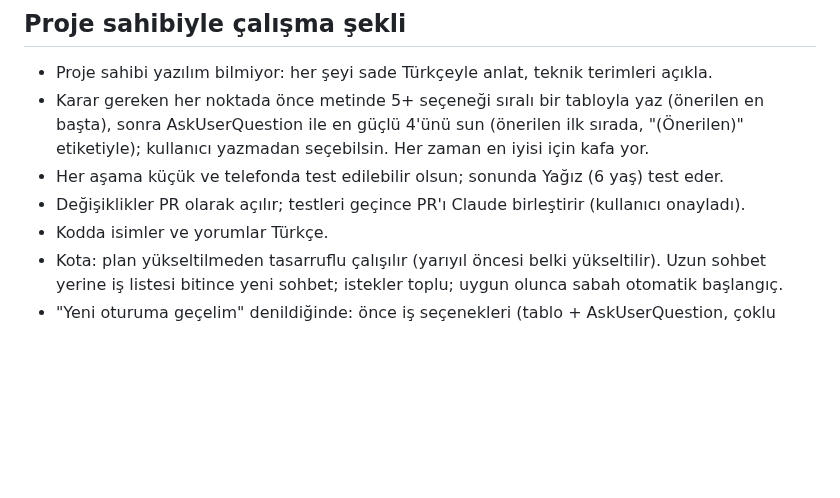
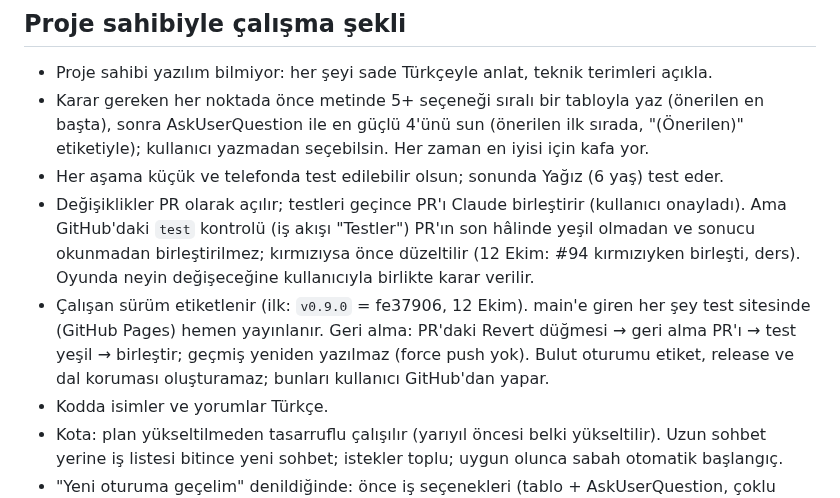
Before and after one commit to 8y9khd2gr8-svg/first, a Markdown page: CLAUDE.md, the part around the change. Rendered like a GitHub page; blank space fills up the shorter version.

Commit message:
CLAUDE.md: birleştirme kuralı (test yeşil ve okunmadan birleştirme yok), çalışan sürüm etiketi, geri alma yolu
Co-Authored-By: Claude Opus 5.5 <noreply@anthropic.com>
Claude-Session: https://claude.ai/code/session_01PuPZmMxzurMvRs9FYyXZB1

```diff
--- a/CLAUDE.md
+++ b/CLAUDE.md
@@ -213,7 +213,12 @@ Teknoloji: Phaser 3 + TypeScript + Vite, GitHub Pages ile yayın. İleride Capac
   başta), sonra AskUserQuestion ile en güçlü 4'ünü sun (önerilen ilk sırada, "(Önerilen)"
   etiketiyle); kullanıcı yazmadan seçebilsin. Her zaman en iyisi için kafa yor.
 - Her aşama küçük ve telefonda test edilebilir olsun; sonunda Yağız (6 yaş) test eder.
-- Değişiklikler PR olarak açılır; testleri geçince PR'ı Claude birleştirir (kullanıcı onayladı).
+- Değişiklikler PR olarak açılır; testleri geçince PR'ı Claude birleştirir (kullanıcı onayladı). Ama GitHub'daki `test`
+  kontrolü (iş akışı "Testler") PR'ın son hâlinde yeşil olmadan ve sonucu okunmadan birleştirilmez; kırmızıysa önce
+  düzeltilir (12 Ekim: #94 kırmızıyken birleşti, ders). Oyunda neyin değişeceğine kullanıcıyla birlikte karar verilir.
+- Çalışan sürüm etiketlenir (ilk: `v0.9.0` = fe37906, 12 Ekim). main'e giren her şey test sitesinde (GitHub Pages)
+  hemen yayınlanır. Geri alma: PR'daki Revert düğmesi → geri alma PR'ı → test yeşil → birleştir; geçmiş yeniden
+  yazılmaz (force push yok). Bulut oturumu etiket, release ve dal koruması oluşturamaz; bunları kullanıcı GitHub'dan yapar.
 - Kodda isimler ve yorumlar Türkçe.
 - Kota: plan yükseltilmeden tasarruflu çalışılır (yarıyıl öncesi belki yükseltilir). Uzun sohbet
   yerine iş listesi bitince yeni sohbet; istekler toplu; uygun olunca sabah otomatik başlangıç.
```
